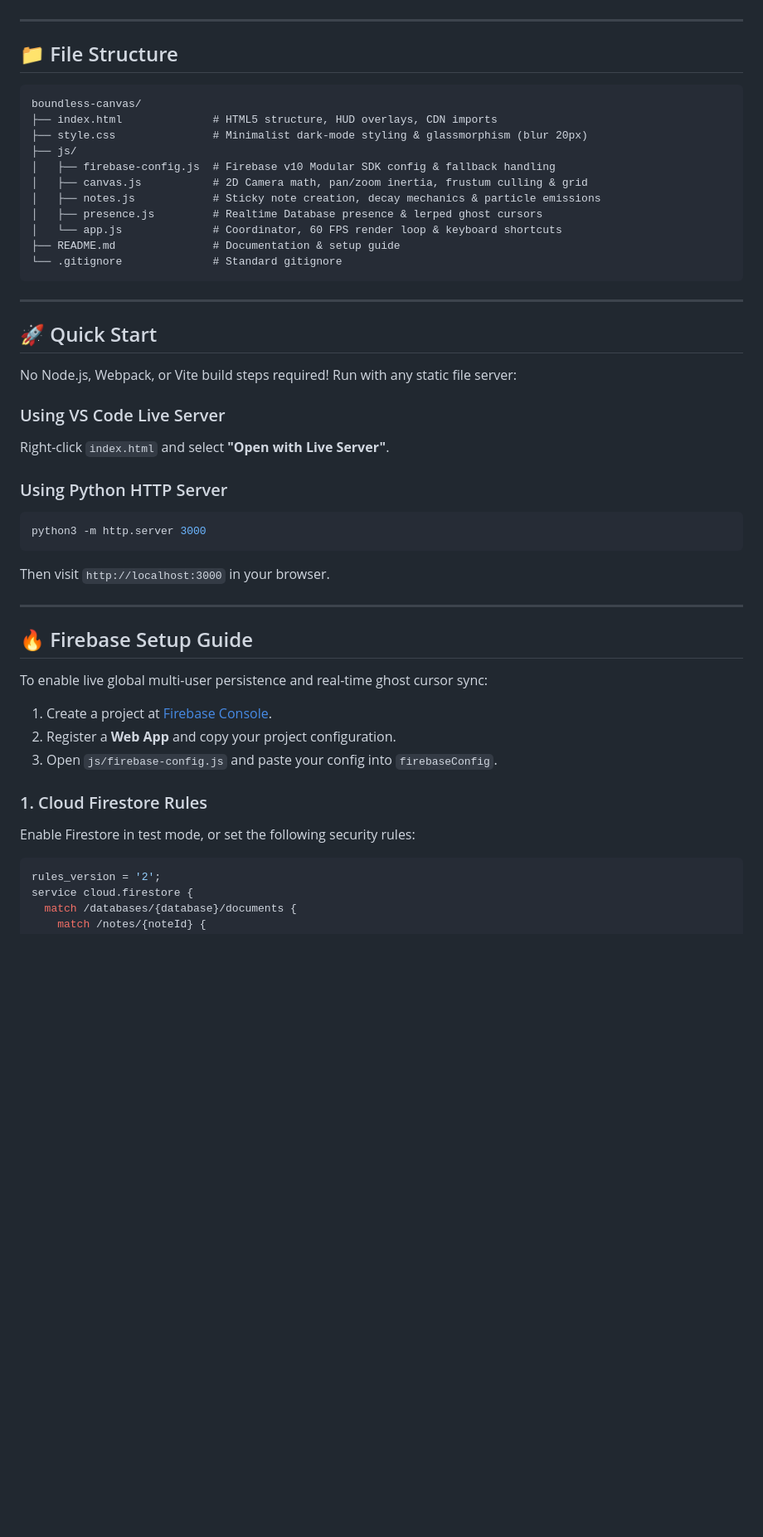
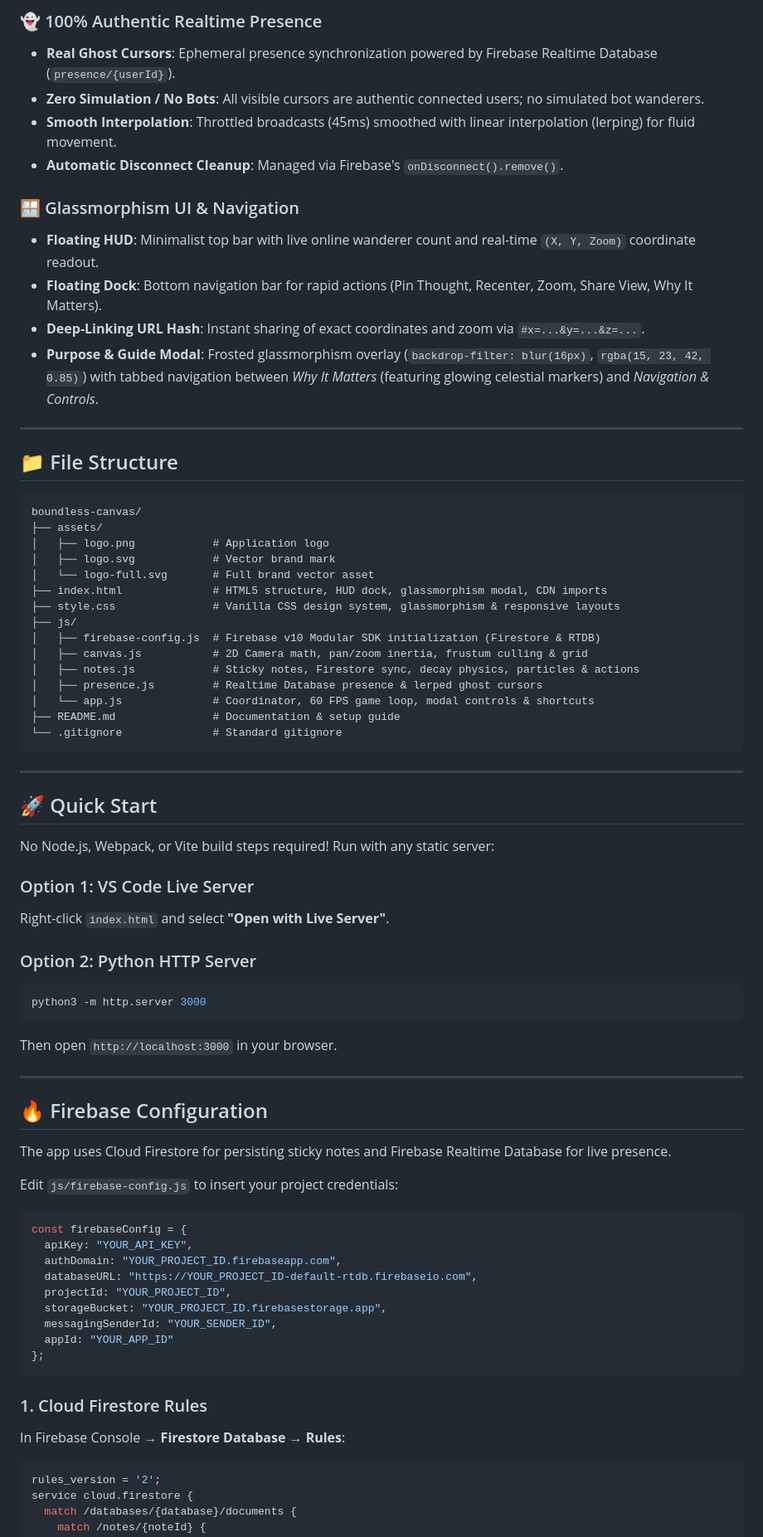
Before and after one commit to mahendrapratap23/Boundless-Canvas, a Markdown page: README.md, the part around one of its changes. Shown at 83% size. Rendered like a GitHub page; blank space fills up the shorter version.

Commit message:
docs: refix README with Why It Matters, dual action buttons (❤️/🔥), and authentic Firebase RTDB/Firestore details

````diff
--- a/README.md
+++ b/README.md
@@ -36,3 +43,14 @@ Users can pan and zoom endlessly, post anonymous sticky notes at any coordinate,
+### 👻 100% Authentic Realtime Presence
+- **Real Ghost Cursors**: Ephemeral presence synchronization powered by Firebase Realtime Database (`presence/{userId}`).
+- **Zero Simulation / No Bots**: All visible cursors are authentic connected users; no simulated bot wanderers.
+- **Smooth Interpolation**: Throttled broadcasts (45ms) smoothed with linear interpolation (lerping) for fluid movement.
+- **Automatic Disconnect Cleanup**: Managed via Firebase's `onDisconnect().remove()`.
+
+### 🪟 Glassmorphism UI & Navigation
+- **Floating HUD**: Minimalist top bar with live online wanderer count and real-time `(X, Y, Zoom)` coordinate readout.
+- **Floating Dock**: Bottom navigation bar for rapid actions (Pin Thought, Recenter, Zoom, Share View, Why It Matters).
+- **Deep-Linking URL Hash**: Instant sharing of exact coordinates and zoom via `#x=...&y=...&z=...`.
+- **Purpose & Guide Modal**: Frosted glassmorphism overlay (`backdrop-filter: blur(16px)`, `rgba(15, 23, 42, 0.85)`) with tabbed navigation between *Why It Matters* (featuring glowing celestial markers) and *Navigation & Controls*.
 
 ---
 
@@ -40,14 +58,18 @@ Users can pan and zoom endlessly, post anonymous sticky notes at any coordinate,
 
 ```
 boundless-canvas/
-├── index.html              # HTML5 structure, HUD overlays, CDN imports
-├── style.css               # Minimalist dark-mode styling & glassmorphism (blur 20px)
+├── assets/
+│   ├── logo.png            # Application logo
+│   ├── logo.svg            # Vector brand mark
+│   └── logo-full.svg       # Full brand vector asset
+├── index.html              # HTML5 structure, HUD dock, glassmorphism modal, CDN imports
+├── style.css               # Vanilla CSS design system, glassmorphism & responsive layouts
 ├── js/
-│   ├── firebase-config.js  # Firebase v10 Modular SDK config & fallback handling
+│   ├── firebase-config.js  # Firebase v10 Modular SDK initialization (Firestore & RTDB)
 │   ├── canvas.js           # 2D Camera math, pan/zoom inertia, frustum culling & grid
-│   ├── notes.js            # Sticky note creation, decay mechanics & particle emissions
+│   ├── notes.js            # Sticky notes, Firestore sync, decay physics, particles & actions
 │   ├── presence.js         # Realtime Database presence & lerped ghost cursors
-│   └── app.js              # Coordinator, 60 FPS render loop & keyboard shortcuts
+│   └── app.js              # Coordinator, 60 FPS game loop, modal controls & shortcuts
 ├── README.md               # Documentation & setup guide
 └── .gitignore              # Standard gitignore
 ```
@@ -56,29 +78,39 @@ boundless-canvas/
 
 ## 🚀 Quick Start
 
-No Node.js, Webpack, or Vite build steps required! Run with any static file server:
+No Node.js, Webpack, or Vite build steps required! Run with any static server:
 
-### Using VS Code Live Server
+### Option 1: VS Code Live Server
 Right-click `index.html` and select **"Open with Live Server"**.
 
-### Using Python HTTP Server
+### Option 2: Python HTTP Server
 ```bash
 python3 -m http.server 3000
 ```
-Then visit `http://localhost:3000` in your browser.
+Then open `http://localhost:3000` in your browser.
 
 ---
 
-## 🔥 Firebase Setup Guide
+## 🔥 Firebase Configuration
 
-To enable live global multi-user persistence and real-time ghost cursor sync:
+The app uses Cloud Firestore for persisting sticky notes and Firebase Realtime Database for live presence.
 
-1. Create a project at [Firebase Console](https://console.firebase.google.com/).
-2. Register a **Web App** and copy your project configuration.
-3. Open `js/firebase-config.js` and paste your config into `firebaseConfig`.
+Edit `js/firebase-config.js` to insert your project credentials:
+
+```javascript
+const firebaseConfig = {
+  apiKey: "YOUR_API_KEY",
+  authDomain: "YOUR_PROJECT_ID.firebaseapp.com",
+  databaseURL: "https://YOUR_PROJECT_ID-default-rtdb.firebaseio.com",
+  projectId: "YOUR_PROJECT_ID",
+  storageBucket: "YOUR_PROJECT_ID.firebasestorage.app",
+  messagingSenderId: "YOUR_SENDER_ID",
+  appId: "YOUR_APP_ID"
+};
+```
 
 ### 1. Cloud Firestore Rules
-Enable Firestore in test mode, or set the following security rules:
+In Firebase Console → **Firestore Database** → **Rules**:
 ```javascript
 rules_version = '2';
 service cloud.firestore {
````
Also changed, not shown: other parts of README.md (+51 -34 lines).
